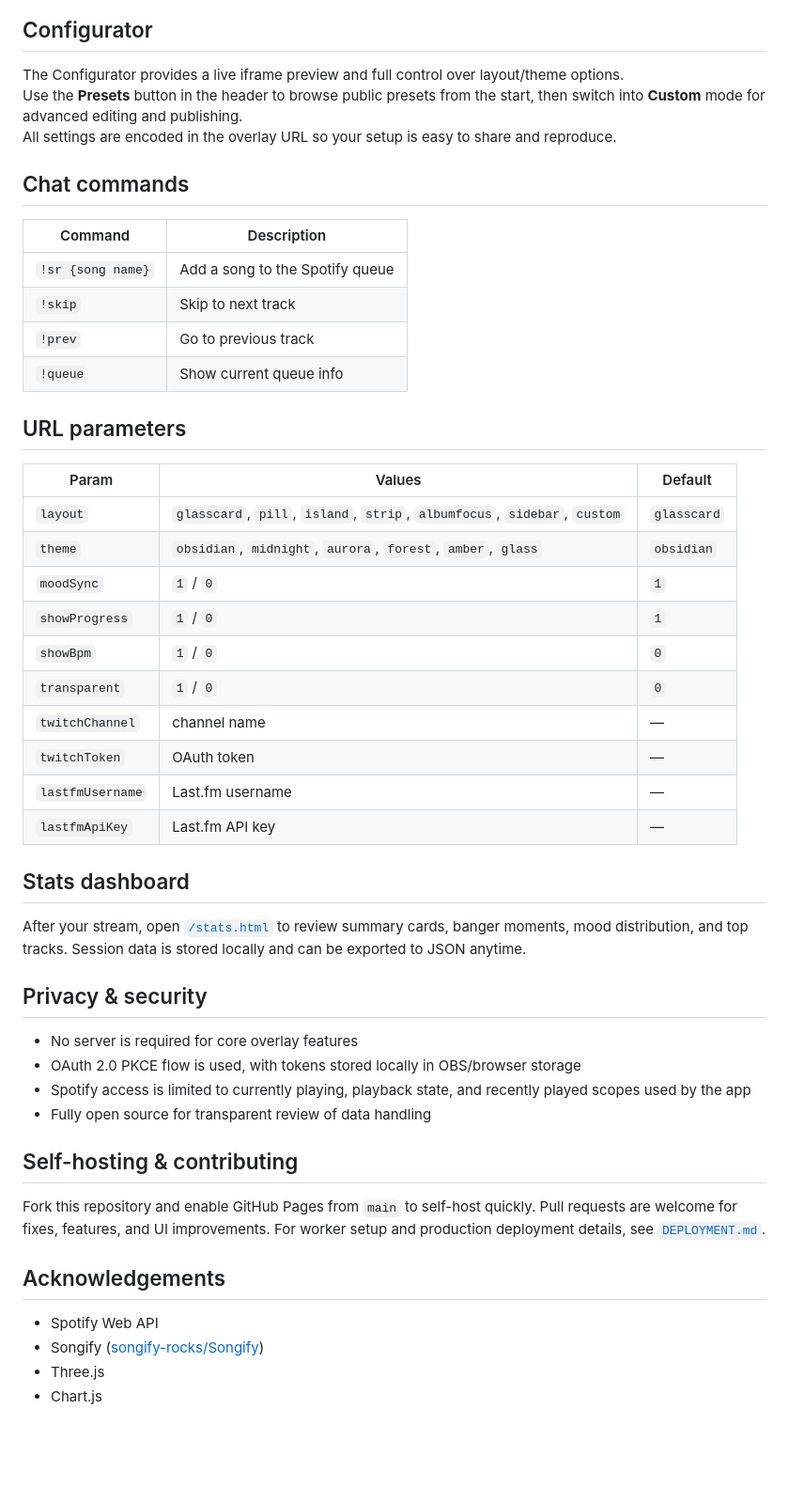
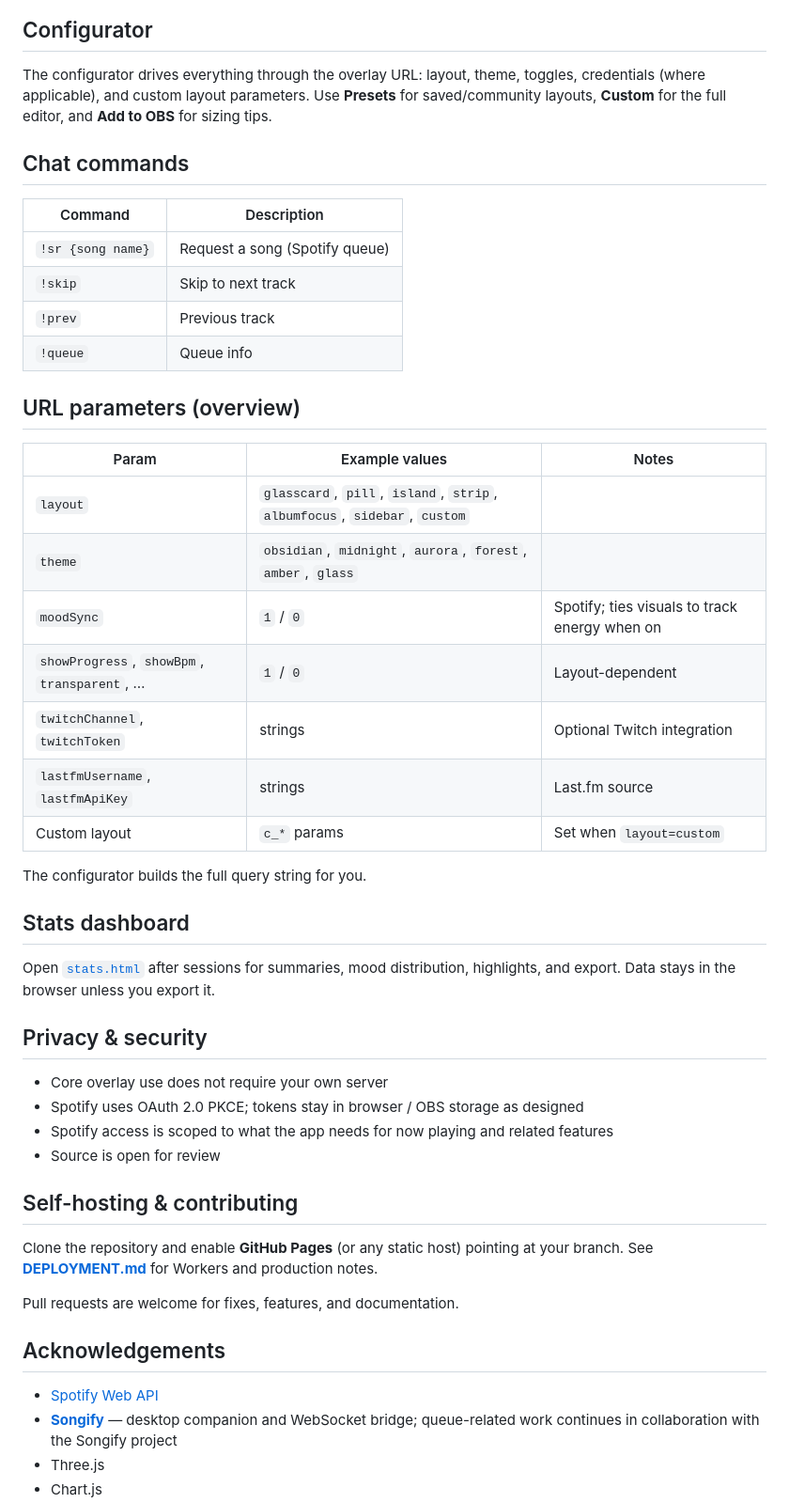
Before and after one commit to KelvinPH/Nowify, a Markdown page: README.md, the part around one of its changes. Shown at 94% size. Rendered like a GitHub page; blank space fills up the shorter version.

```diff
--- a/README.md
+++ b/README.md
@@ -69,52 +64,51 @@ SpotiStream is the first version, and Nowify is the improved version with a clea
 
 ## Configurator
 
-The Configurator provides a live iframe preview and full control over layout/theme options.
-Use the **Presets** button in the header to browse public presets from the start, then switch into **Custom** mode for advanced editing and publishing.
-All settings are encoded in the overlay URL so your setup is easy to share and reproduce.
+The configurator drives everything through the overlay URL: layout, theme, toggles, credentials (where applicable), and custom layout parameters. Use **Presets** for saved/community layouts, **Custom** for the full editor, and **Add to OBS** for sizing tips.
 
 ## Chat commands
 
 | Command | Description |
 |---------|-------------|
-| `!sr {song name}` | Add a song to the Spotify queue |
+| `!sr {song name}` | Request a song (Spotify queue) |
 | `!skip` | Skip to next track |
-| `!prev` | Go to previous track |
-| `!queue` | Show current queue info |
+| `!prev` | Previous track |
+| `!queue` | Queue info |
 
-## URL parameters
+## URL parameters (overview)
 
-| Param | Values | Default |
-|-------|--------|---------|
-| `layout` | `glasscard`, `pill`, `island`, `strip`, `albumfocus`, `sidebar`, `custom` | `glasscard` |
-| `theme` | `obsidian`, `midnight`, `aurora`, `forest`, `amber`, `glass` | `obsidian` |
-| `moodSync` | `1` / `0` | `1` |
-| `showProgress` | `1` / `0` | `1` |
-| `showBpm` | `1` / `0` | `0` |
-| `transparent` | `1` / `0` | `0` |
-| `twitchChannel` | channel name | — |
-| `twitchToken` | OAuth token | — |
-| `lastfmUsername` | Last.fm username | — |
-| `lastfmApiKey` | Last.fm API key | — |
+| Param | Example values | Notes |
+|-------|----------------|--------|
+| `layout` | `glasscard`, `pill`, `island`, `strip`, `albumfocus`, `sidebar`, `custom` | |
+| `theme` | `obsidian`, `midnight`, `aurora`, `forest`, `amber`, `glass` | |
+| `moodSync` | `1` / `0` | Spotify; ties visuals to track energy when on |
+| `showProgress`, `showBpm`, `transparent`, … | `1` / `0` | Layout-dependent |
+| `twitchChannel`, `twitchToken` | strings | Optional Twitch integration |
+| `lastfmUsername`, `lastfmApiKey` | strings | Last.fm source |
+| Custom layout | `c_*` params | Set when `layout=custom` |
+
+The configurator builds the full query string for you.
 
 ## Stats dashboard
 
-After your stream, open [`/stats.html`](./stats.html) to review summary cards, banger moments, mood distribution, and top tracks. Session data is stored locally and can be exported to JSON anytime.
+Open [`stats.html`](./stats.html) after sessions for summaries, mood distribution, highlights, and export. Data stays in the browser unless you export it.
 
 ## Privacy & security
 
-- No server is required for core overlay features
-- OAuth 2.0 PKCE flow is used, with tokens stored locally in OBS/browser storage
-- Spotify access is limited to currently playing, playback state, and recently played scopes used by the app
-- Fully open source for transparent review of data handling
+- Core overlay use does not require your own server
+- Spotify uses OAuth 2.0 PKCE; tokens stay in browser / OBS storage as designed
+- Spotify access is scoped to what the app needs for now playing and related features
+- Source is open for review
 
 ## Self-hosting & contributing
 
-Fork this repository and enable GitHub Pages from `main` to self-host quickly. Pull requests are welcome for fixes, features, and UI improvements. For worker setup and production deployment details, see [`DEPLOYMENT.md`](./DEPLOYMENT.md).
+Clone the repository and enable **GitHub Pages** (or any static host) pointing at your branch. See **[DEPLOYMENT.md](./DEPLOYMENT.md)** for Workers and production notes.
+
+Pull requests are welcome for fixes, features, and documentation.
 
 ## Acknowledgements
 
-- Spotify Web API
-- Songify ([songify-rocks/Songify](https://github.com/songify-rocks/Songify))
+- [Spotify Web API](https://developer.spotify.com/documentation/web-api)
+- **[Songify](https://github.com/songify-rocks/Songify)** — desktop companion and WebSocket bridge; queue-related work continues in collaboration with the Songify project
 - Three.js
 - Chart.js
```
Also changed, not shown: other parts of README.md (+31 -36 lines).
